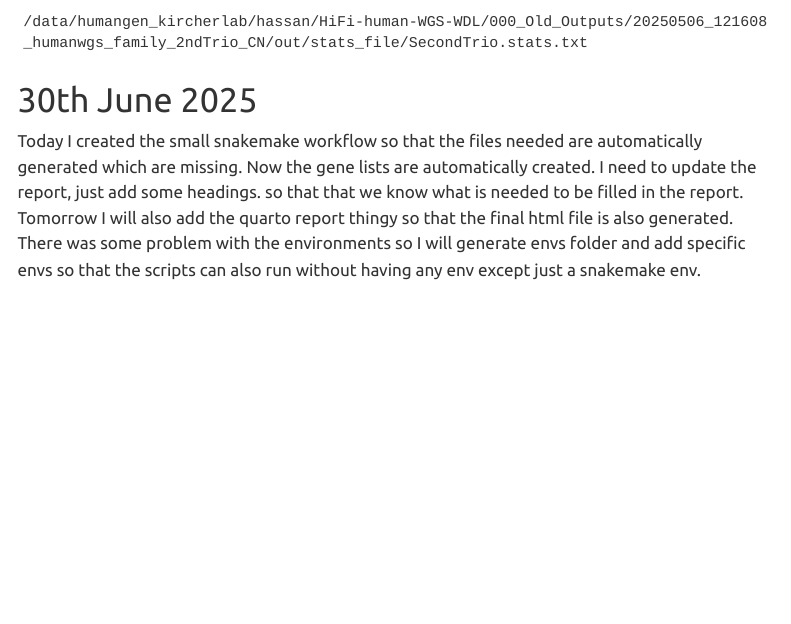
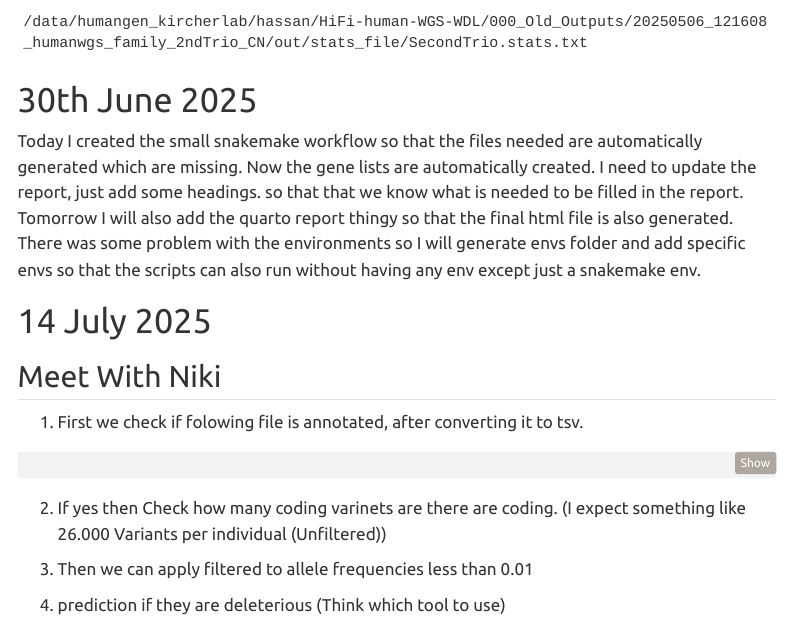
Before and after one commit to bioinformaticsguy/codenote, a Quarto document (long.qmd): the page in a window 1100 px wide, from 1950 px down. Rendered offline with R 4.5, knitr and Pandoc in place of Quarto, with nearby package versions; menus at the side of the page are left out.

Commit message:
Add meeting notes and variant analysis steps for July 14, 2025

````diff
--- a/long.qmd
+++ b/long.qmd
@@ -136,3 +136,16 @@ Now the gene lists are automatically created. I need to update the report, just
 be filled in the report. Tomorrow I will also add the quarto report thingy so that the final html file is also generated. There
 was some problem with the environments so I will generate envs folder and add specific envs so that the scripts can also run without having
 any env except just a snakemake env.
+
+# 14 July 2025
+## Meet With Niki
+1. First we check if folowing file is annotated, after converting it to tsv.
+```python
+/data/humangen_kircherlab/hassan/HiFi-human-WGS-WDL/000_Old_Outputs/20250505_090954_humanwgs_family_3rd_156/out/tertiary_small_variant_filtered_vcf/ThirdTrio_156.joint.GRCh38.small_variants.phased.norm.slivar.vcf.gz
+```
+
+2. If yes then Check how many coding varinets are there are coding. (I expect something like 26.000 Variants per individual (Unfiltered))
+
+3. Then we can apply filtered to allele frequencies less than 0.01
+
+4. prediction if they are deleterious (Think which tool to use)
````
